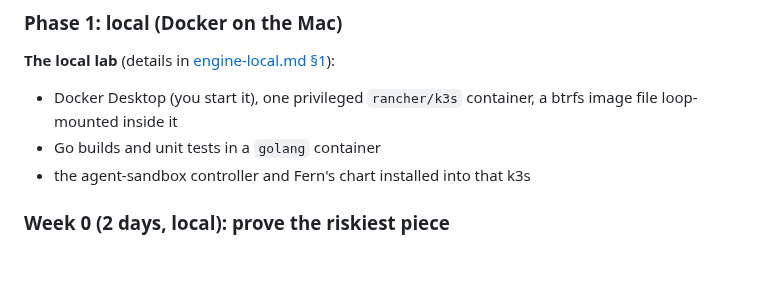
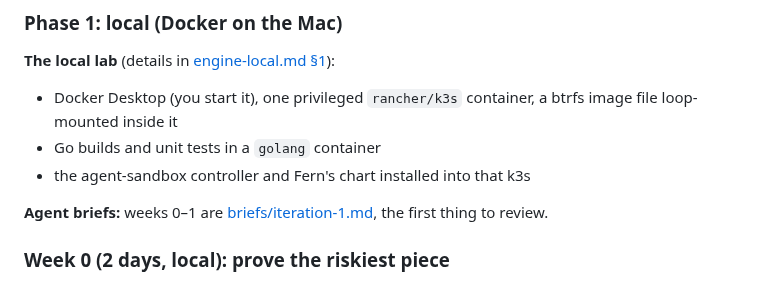
Before and after one commit to nebler/fern, a Markdown page: docs/roadmap.md, the part around the change. GitHub-like rendering; blank space fills up the shorter version.

Commit message:
Add the iteration-1 agent brief (roadmap weeks 0-1)
Co-Authored-By: Claude Opus 5.5 (1M context) <noreply@anthropic.com>

```diff
--- a/docs/roadmap.md
+++ b/docs/roadmap.md
@@ -59,6 +59,8 @@ These keep T3 changes to one small hook and skip whole components.
 - Docker Desktop (you start it), one privileged `rancher/k3s` container, a btrfs image file loop-mounted inside it
 - Go builds and unit tests in a `golang` container
 - the agent-sandbox controller and Fern's chart installed into that k3s
+
+**Agent briefs:** weeks 0–1 are [briefs/iteration-1.md](briefs/iteration-1.md), the first thing to review.
 
 ### Week 0 (2 days, local): prove the riskiest piece
 - **Build:** the local lab, the agent-sandbox controller, a minimal CSI node plugin.
```
Also changed, not shown: docs/briefs/iteration-1.md (added, +98 -0 lines).
